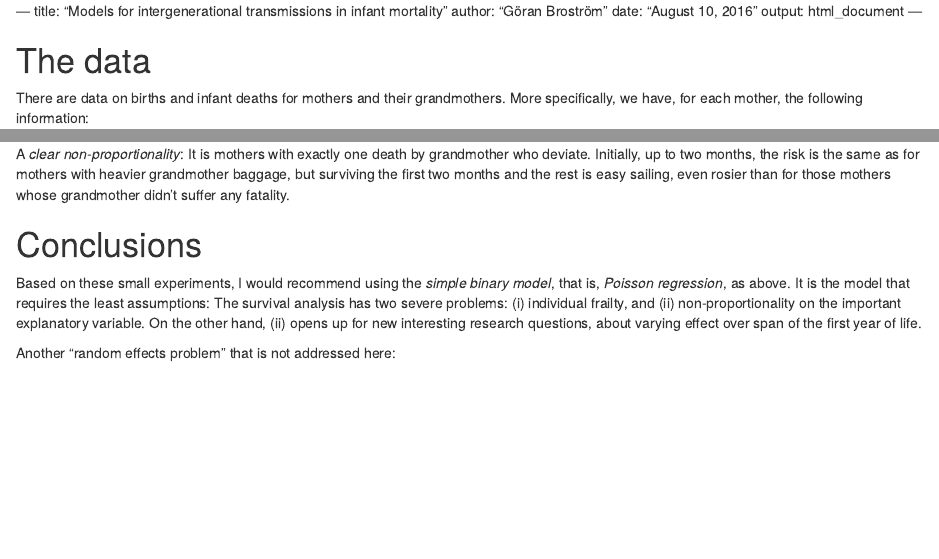
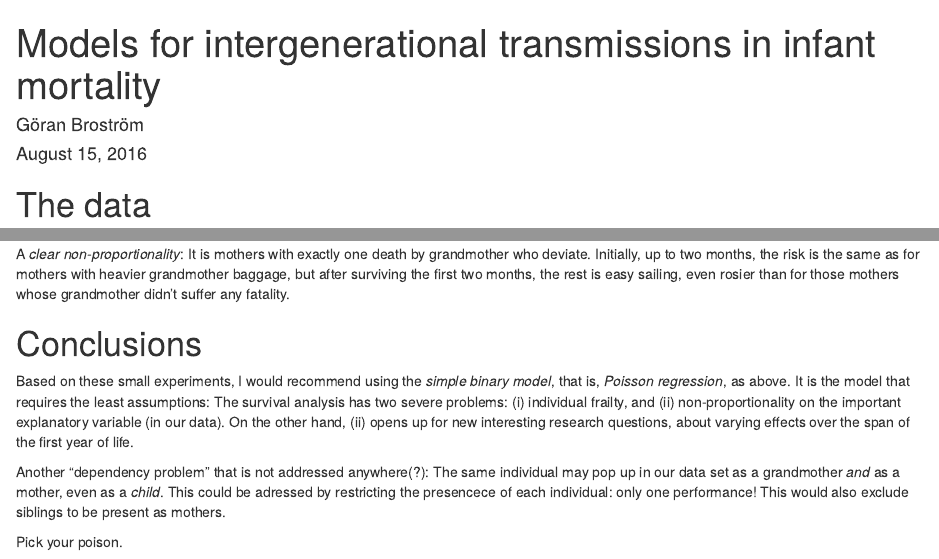
Before and after one commit to goranbrostrom/inter_ESHD16, an R Markdown document (model.Rmd): the page in a window 1100 px wide, from its top, and a second part further down, joined at a grey line. Rendered offline with R 4.5, knitr and Pandoc, with nearby package versions; some code elsewhere in the file could not run offline.

Commit message:
add examples

````diff
--- a/model.Rmd
+++ b/model.Rmd
@@ -1,5 +1,9 @@
---- title: "Models for intergenerational transmissions in infant mortality"
-author: "Göran Broström" date: "August 10, 2016" output: html_document ---
+---
+title: "Models for intergenerational transmissions in infant mortality"
+author: "Göran Broström"
+date: "August 15, 2016"
+output: html_document
+---
 
 ```{r setup, include=FALSE}
 knitr::opts_chunk$set(echo = TRUE)
@@ -179,9 +191,11 @@ plot(fit, col = c("black", "blue", "red"), xlab = "Age")
 ```
 
-A *clear non-proportionality*: It is mothers with exactly one death by grandmother who deviate. Initially, up to two months, the risk is the same as for mothers with heavier grandmother baggage, but surviving the first two months and the rest is easy sailing, even rosier than for those mothers whose grandmother didn't suffer any fatality.
+A *clear non-proportionality*: It is mothers with exactly one death by grandmother who deviate. Initially, up to two months, the risk is the same as for mothers with heavier grandmother baggage, but after surviving the first two months, the rest is easy sailing, even rosier than for those mothers whose grandmother didn't suffer any fatality.
 
 # Conclusions
 
-Based on these small experiments, I would recommend using the *simple binary model*, that is, *Poisson regression*, as above. It is the model that requires the least assumptions: The survival analysis has two severe problems: (i) individual frailty, and (ii) non-proportionality on the important explanatory variable. On the other hand, (ii) opens up for new interesting research questions, about varying effect over span of the first year of life.
+Based on these small experiments, I would recommend using the *simple binary model*, that is, *Poisson regression*, as above. It is the model that requires the least assumptions: The survival analysis has two severe problems: (i) individual frailty, and (ii) non-proportionality on the important explanatory variable (in our data). On the other hand, (ii) opens up for new interesting research questions, about varying effects over the span of the first year of life.
 
-Another "random effects problem" that is not addressed here:
+Another "dependency problem" that is not addressed anywhere(?): The same individual may pop up in our data set as a grandmother *and* as a mother, even as a *child*. This could be adressed by restricting the presencece of each individual: only one performance! This would also exclude siblings to be present as mothers.
+
+Pick your poison.
````
Also changed, not shown: model.Rmd (14 more changed lines).
